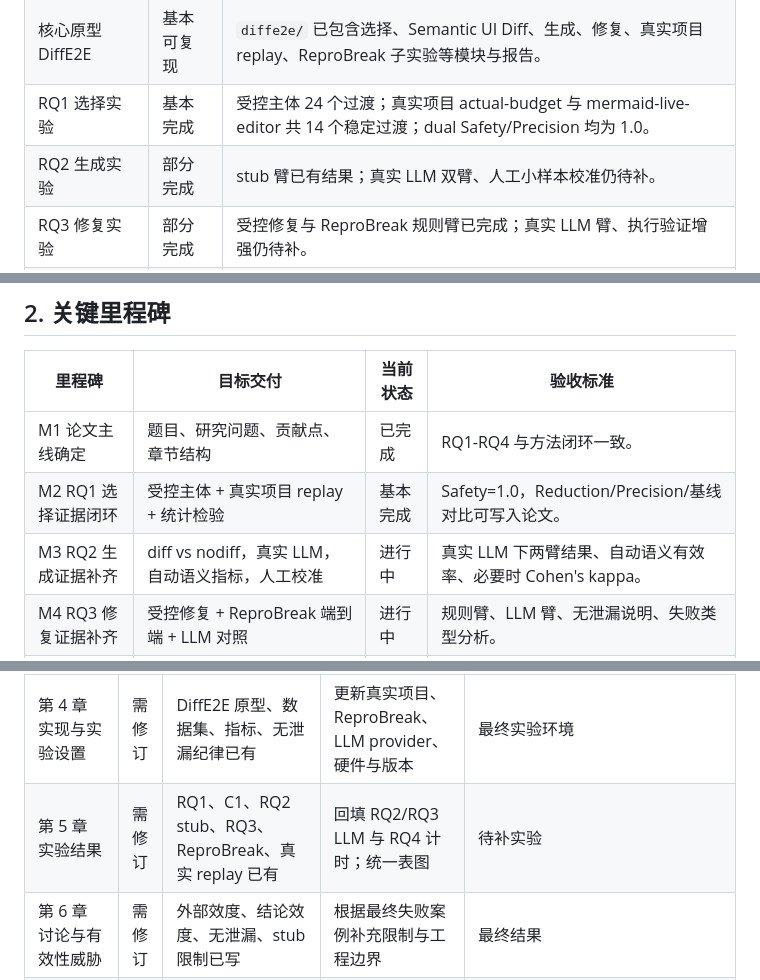
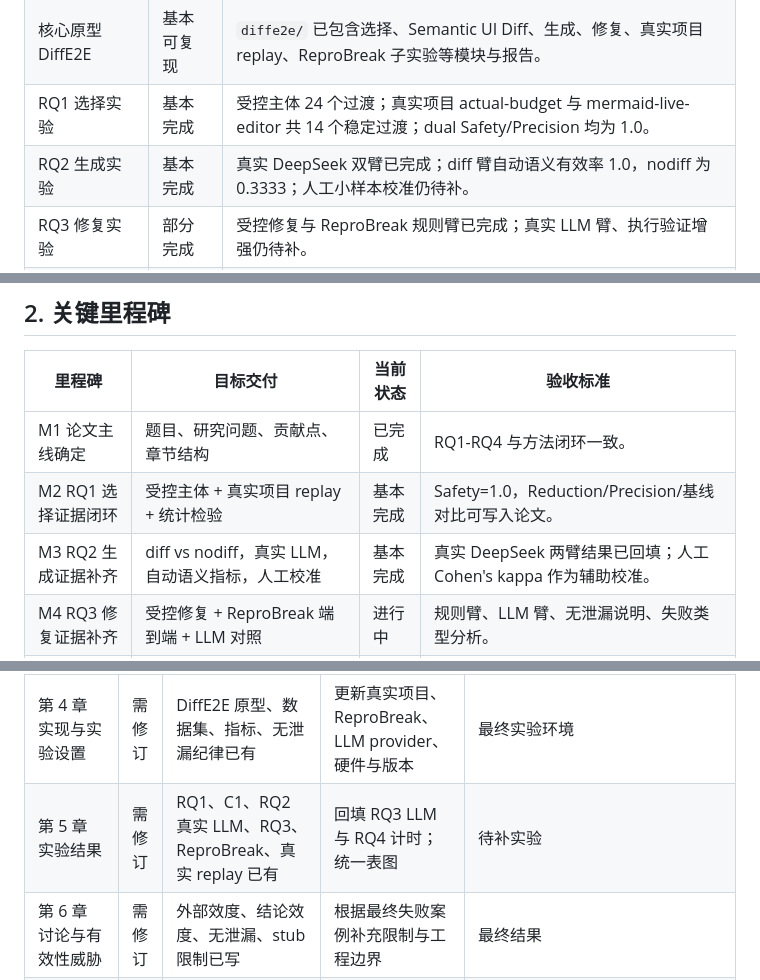
Before and after one commit to vgawen/paper, a Markdown page: 总体任务与进度跟踪.md, 3 parts joined by grey strips. GitHub-like rendering.

```diff
--- a/总体任务与进度跟踪.md
+++ b/总体任务与进度跟踪.md
@@ -19,7 +19,7 @@
 | 研究主题与论文框架 | 基本成型 | 论文初稿已包含摘要、绪论、相关工作、方法、实验设计、结果、威胁与结论框架。 |
 | 核心原型 DiffE2E | 基本可复现 | `diffe2e/` 已包含选择、Semantic UI Diff、生成、修复、真实项目 replay、ReproBreak 子实验等模块与报告。 |
 | RQ1 选择实验 | 基本完成 | 受控主体 24 个过渡；真实项目 actual-budget 与 mermaid-live-editor 共 14 个稳定过渡；dual Safety/Precision 均为 1.0。 |
-| RQ2 生成实验 | 部分完成 | stub 臂已有结果；真实 LLM 双臂、人工小样本校准仍待补。 |
+| RQ2 生成实验 | 基本完成 | 真实 DeepSeek 双臂已完成；diff 臂自动语义有效率 1.0，nodiff 为 0.3333；人工小样本校准仍待补。 |
 | RQ3 修复实验 | 部分完成 | 受控修复与 ReproBreak 规则臂已完成；真实 LLM 臂、执行验证增强仍待补。 |
 | RQ4 成本实验 | 待补齐 | 已有执行量下降证据；真实项目 wall-clock、NetSaving、盈亏平衡分析仍待补。 |
 | 论文定稿 | 进行中 | 需要把待真实数据项回填，并统一图表、术语、贡献边界和章节引用。 |
@@ -42,7 +42,7 @@
 |---|---|---|---|
 | M1 论文主线确定 | 题目、研究问题、贡献点、章节结构 | 已完成 | RQ1-RQ4 与方法闭环一致。 |
 | M2 RQ1 选择证据闭环 | 受控主体 + 真实项目 replay + 统计检验 | 基本完成 | Safety=1.0，Reduction/Precision/基线对比可写入论文。 |
-| M3 RQ2 生成证据补齐 | diff vs nodiff，真实 LLM，自动语义指标，人工校准 | 进行中 | 真实 LLM 下两臂结果、自动语义有效率、必要时 Cohen's kappa。 |
+| M3 RQ2 生成证据补齐 | diff vs nodiff，真实 LLM，自动语义指标，人工校准 | 基本完成 | 真实 DeepSeek 两臂结果已回填；人工 Cohen's kappa 作为辅助校准。 |
 | M4 RQ3 修复证据补齐 | 受控修复 + ReproBreak 端到端 + LLM 对照 | 进行中 | 规则臂、LLM 臂、无泄漏说明、失败类型分析。 |
 | M5 RQ4 成本证据补齐 | 真实项目 wall-clock 与 NetSaving | 未完成 | 至少 1 个真实项目给出 full vs selected 的公平计时。 |
 | M6 论文结果章定稿 | 第 5 章全部表图和解释 | 进行中 | 每个 RQ 都有数据来源、指标定义、结论和局限。 |
@@ -62,7 +62,7 @@
 | 第 2 章 相关工作 | 需修订 | 已按 A0/A1/A2 与 B0/B1 框架组织 | 补齐引用格式，检查每篇文献是否在参考文献中 | 文献表 |
 | 第 3 章 方法设计 | 需修订 | 五步闭环、映射器、Semantic UI Diff、安全命题、成本模型已写 | 统一符号、补伪代码编号、和实验指标名对齐 | 实验指标最终版 |
 | 第 4 章 实现与实验设置 | 需修订 | DiffE2E 原型、数据集、指标、无泄漏纪律已有 | 更新真实项目、ReproBreak、LLM provider、硬件与版本 | 最终实验环境 |
-| 第 5 章 实验结果 | 需修订 | RQ1、C1、RQ2 stub、RQ3、ReproBreak、真实 replay 已有 | 回填 RQ2/RQ3 LLM 与 RQ4 计时；统一表图 | 待补实验 |
+| 第 5 章 实验结果 | 需修订 | RQ1、C1、RQ2 真实 LLM、RQ3、ReproBreak、真实 replay 已有 | 回填 RQ3 LLM 与 RQ4 计时；统一表图 | 待补实验 |
 | 第 6 章 讨论与有效性威胁 | 需修订 | 外部效度、结论效度、无泄漏、stub 限制已写 | 根据最终失败案例补充限制与工程边界 | 最终结果 |
 | 第 7 章 结论与展望 | 需修订 | 已有结论和优先级展望 | 去掉已完成事项，保留真实未来工作 | 全文定稿 |
 | 参考文献 | 待核对 | 已有相关工作材料和 bib 文件 | 统一编号、格式、缺失条目、正文引用一致性 | 最终正文 |
```
Also changed, not shown: other parts of 总体任务与进度跟踪.md (+10 -9 lines), diffe2e/EXPERIMENT_REPORT.md (+6 -5 lines), 论文初稿_代码变更感知的Web应用端到端回归测试用例选择与生成方法研究.md (+9 -18 lines).
